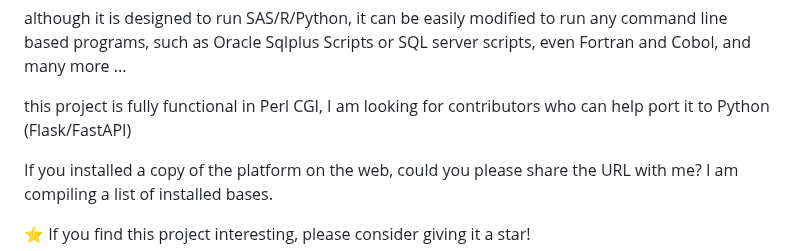
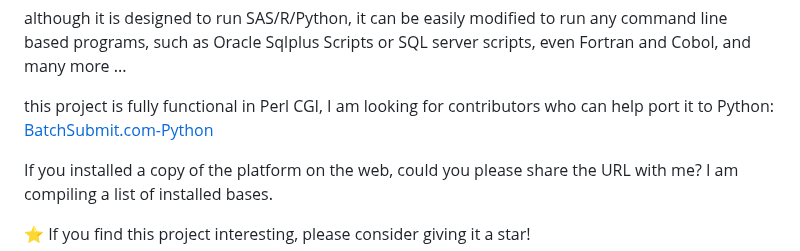
Before and after one commit to socaltiger/BatchSubmit.com, a Markdown page: README.md, the part around the change. GitHub-like rendering.

Commit message:
Add link to BatchSubmit.com-Python in README
Updated the project description to include a link to the Python port.

```diff
--- a/README.md
+++ b/README.md
@@ -53,7 +53,7 @@ run programs from mobile devices, anywhere.<p>
 schedule cron jobs.<p>
 although it is designed to run SAS/R/Python, it can be easily modified to run any command line based programs, such as Oracle Sqlplus Scripts or SQL server scripts, even Fortran and Cobol, and many more ...<p>
 
-this project is fully functional in Perl CGI, I am looking for contributors who can help port it to Python (Flask/FastAPI)<p>
+this project is fully functional in Perl CGI, I am looking for contributors who can help port it to Python: <a href="https://github.com/socaltiger/BatchSubmit.com-Python">BatchSubmit.com-Python</a><p>
 
 If you installed a copy of the platform on the web, could you please share the URL with me? I am compiling a list of installed bases.
 
```
